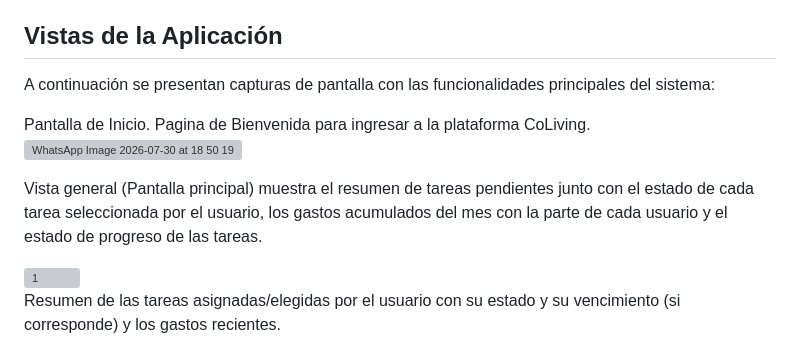
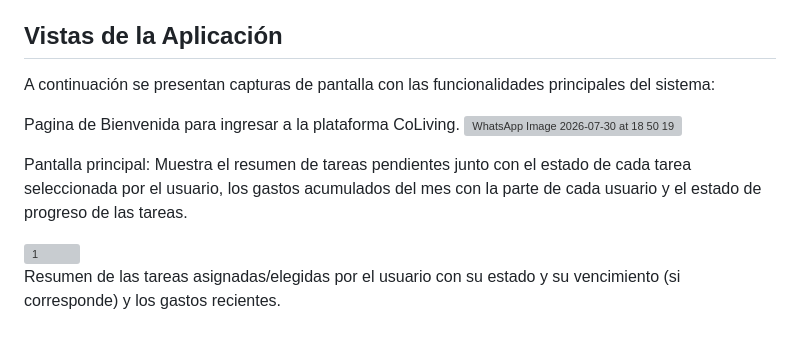
Before and after one commit to MalenaPineda/TP-Intro.-al-Desarrollo-de-Software, a Markdown page: README.md, the part around the change. Rendered like a GitHub page; grey boxes are pictures that could not be loaded.

Commit message:
Fix wording in application views section of README

```diff
--- a/README.md
+++ b/README.md
@@ -157,10 +157,10 @@ cd src/frontend && npx http-server -p 8080
 
 A continuación se presentan capturas de pantalla con las funcionalidades principales del sistema:
 
-Pantalla de Inicio. Pagina de Bienvenida para ingresar a la plataforma CoLiving.
+Pagina de Bienvenida para ingresar a la plataforma CoLiving.
 <img width="1366" height="768" alt="WhatsApp Image 2026-07-30 at 18 50 19" src="https://github.com/user-attachments/assets/4e5a59d6-98f0-4f5d-bc4f-22eb747f9b66" />
 
-Vista general (Pantalla principal) muestra el resumen de tareas pendientes junto con el estado de cada tarea seleccionada por el usuario, los gastos acumulados del mes con la parte de cada usuario y el estado de progreso de las tareas.
+Pantalla principal: Muestra el resumen de tareas pendientes junto con el estado de cada tarea seleccionada por el usuario, los gastos acumulados del mes con la parte de cada usuario y el estado de progreso de las tareas.
 
 <img width="1366" height="768" alt="1" src="https://github.com/user-attachments/assets/94e7f3a8-e47a-4233-8647-8172f165a6c1" />
 
```
